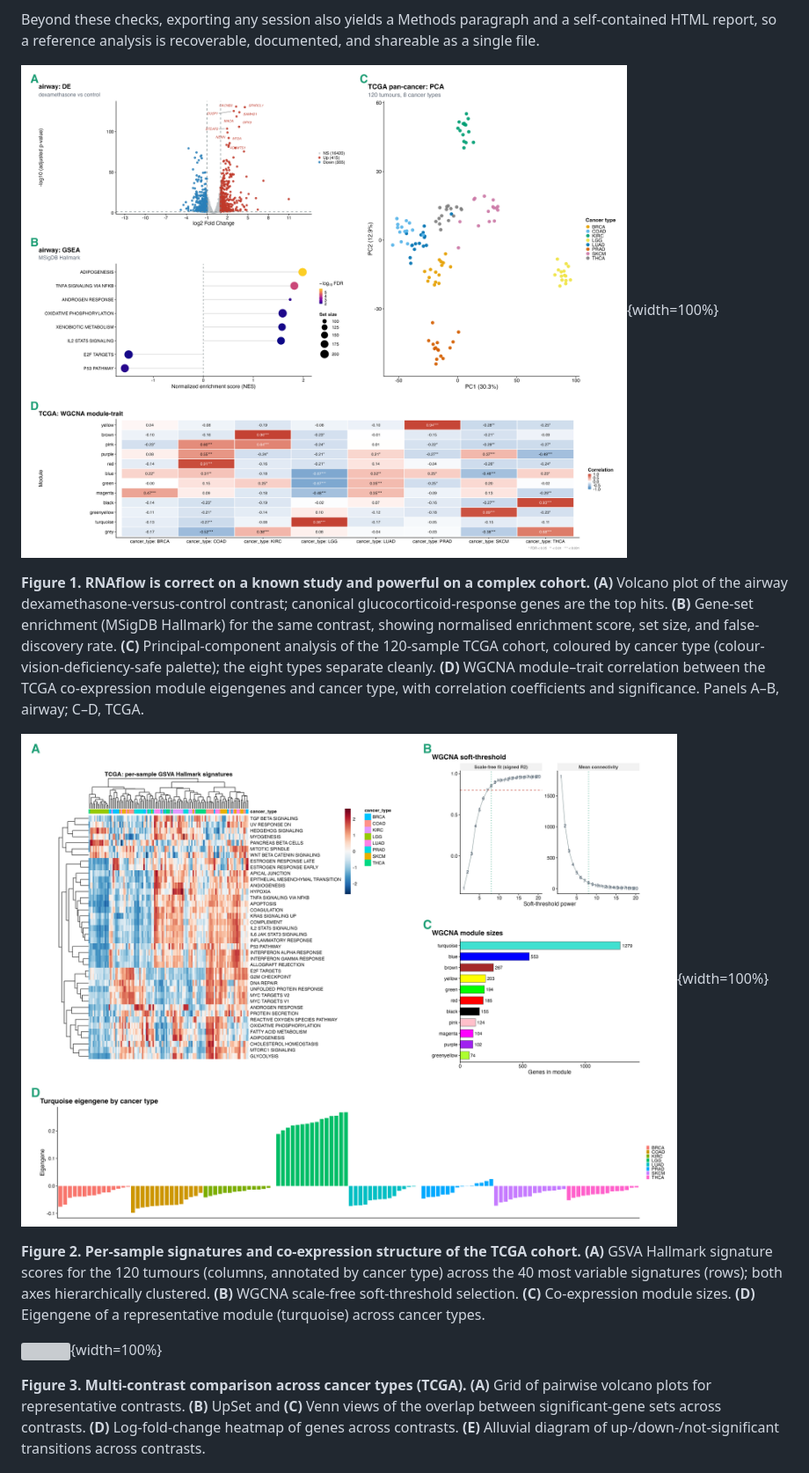
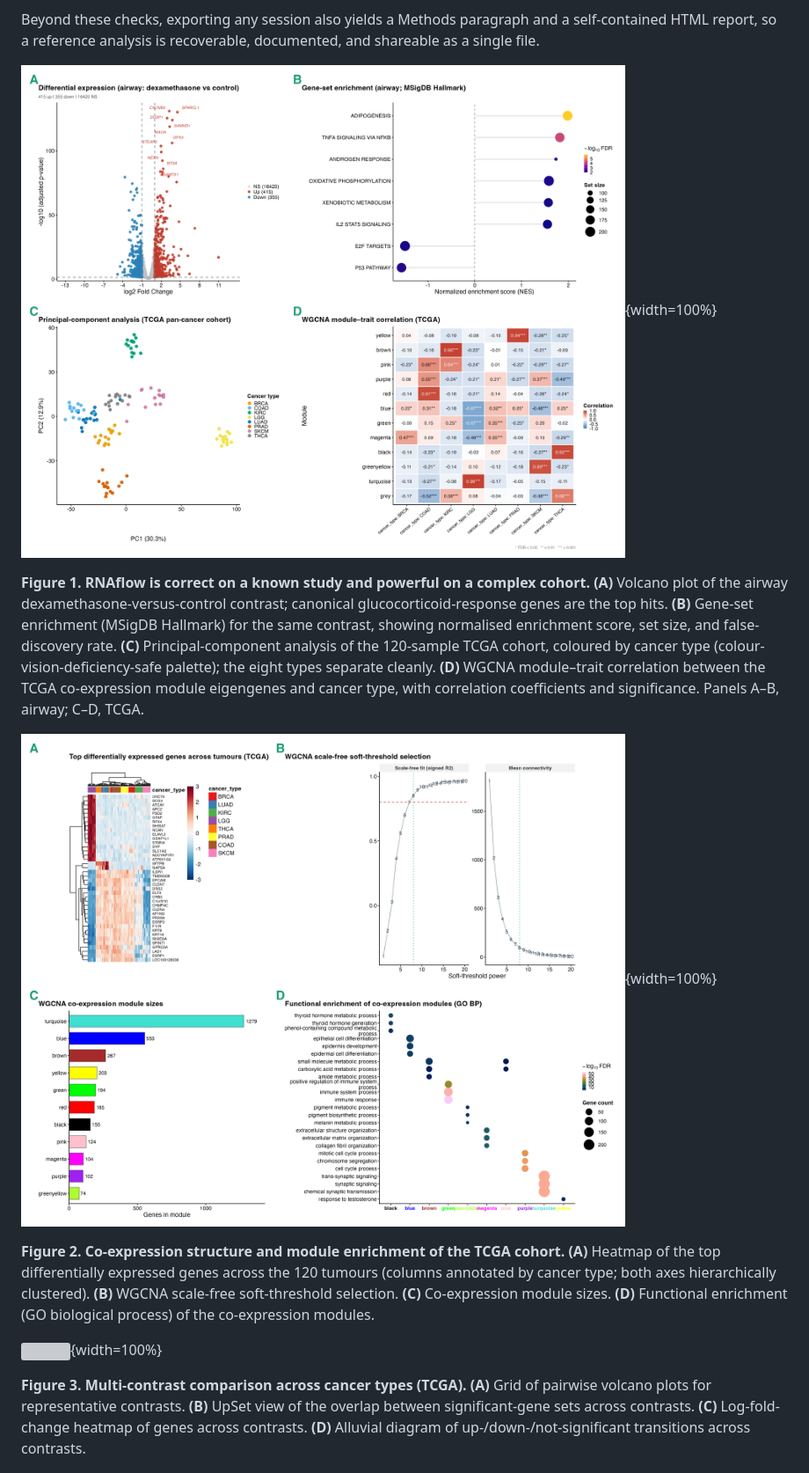
Before and after one commit to KmBioChemo/RNAflow, a Markdown page: paper/paper.md, the part around one of its changes. Shown at 88% size. Rendered like a GitHub page; pictures changed too: paper/figures/figure1.png, paper/figures/figure2.png; grey boxes are pictures that could not be loaded.

```diff
--- a/paper/paper.md
+++ b/paper/paper.md
@@ -547,20 +546,20 @@ significance. Panels A–B, airway; C–D, TCGA.
 
 ![](figures/figure2.png){width=100%}
 
-**Figure 2. Per-sample signatures and co-expression structure of the TCGA
-cohort.** **(A)** GSVA Hallmark signature scores for the 120 tumours (columns,
-annotated by cancer type) across the 40 most variable signatures (rows); both
-axes hierarchically clustered. **(B)** WGCNA scale-free soft-threshold
-selection. **(C)** Co-expression module sizes. **(D)** Eigengene of a
-representative module (turquoise) across cancer types.
+**Figure 2. Co-expression structure and module enrichment of the TCGA cohort.**
+**(A)** Heatmap of the top differentially expressed genes across the 120 tumours
+(columns annotated by cancer type; both axes hierarchically clustered).
+**(B)** WGCNA scale-free soft-threshold selection. **(C)** Co-expression module
+sizes. **(D)** Functional enrichment (GO biological process) of the co-expression
+modules.
 
 ![](figures/figure3.png){width=100%}
 
 **Figure 3. Multi-contrast comparison across cancer types (TCGA).** **(A)** Grid
-of pairwise volcano plots for representative contrasts. **(B)** UpSet and
-**(C)** Venn views of the overlap between significant-gene sets across contrasts.
-**(D)** Log-fold-change heatmap of genes across contrasts. **(E)** Alluvial
-diagram of up-/down-/not-significant transitions across contrasts.
+of pairwise volcano plots for representative contrasts. **(B)** UpSet view of the
+overlap between significant-gene sets across contrasts. **(C)** Log-fold-change
+heatmap of genes across contrasts. **(D)** Alluvial diagram of
+up-/down-/not-significant transitions across contrasts.
 
 ![](figures/figure4_validation.png){width=100%}
 
```
Also changed, not shown: other parts of paper/paper.md (+16 -17 lines), 5 other files.
